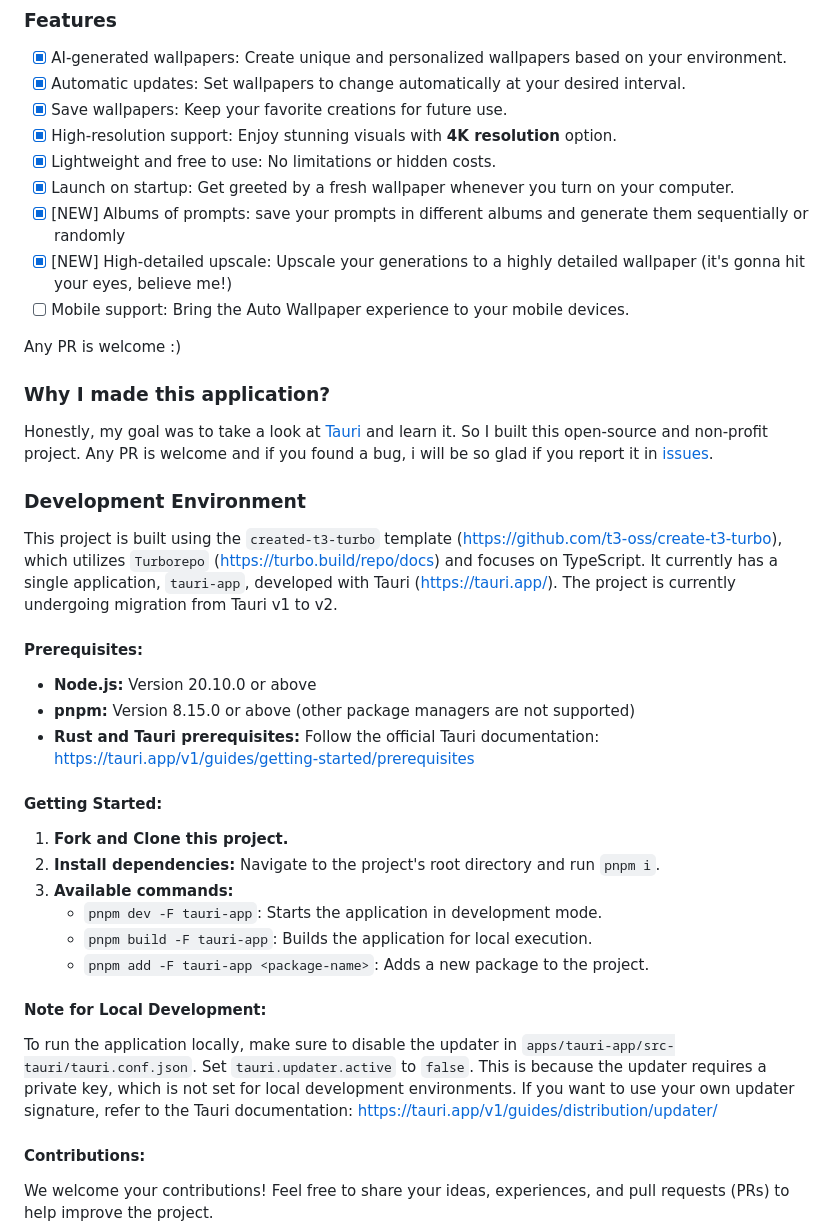
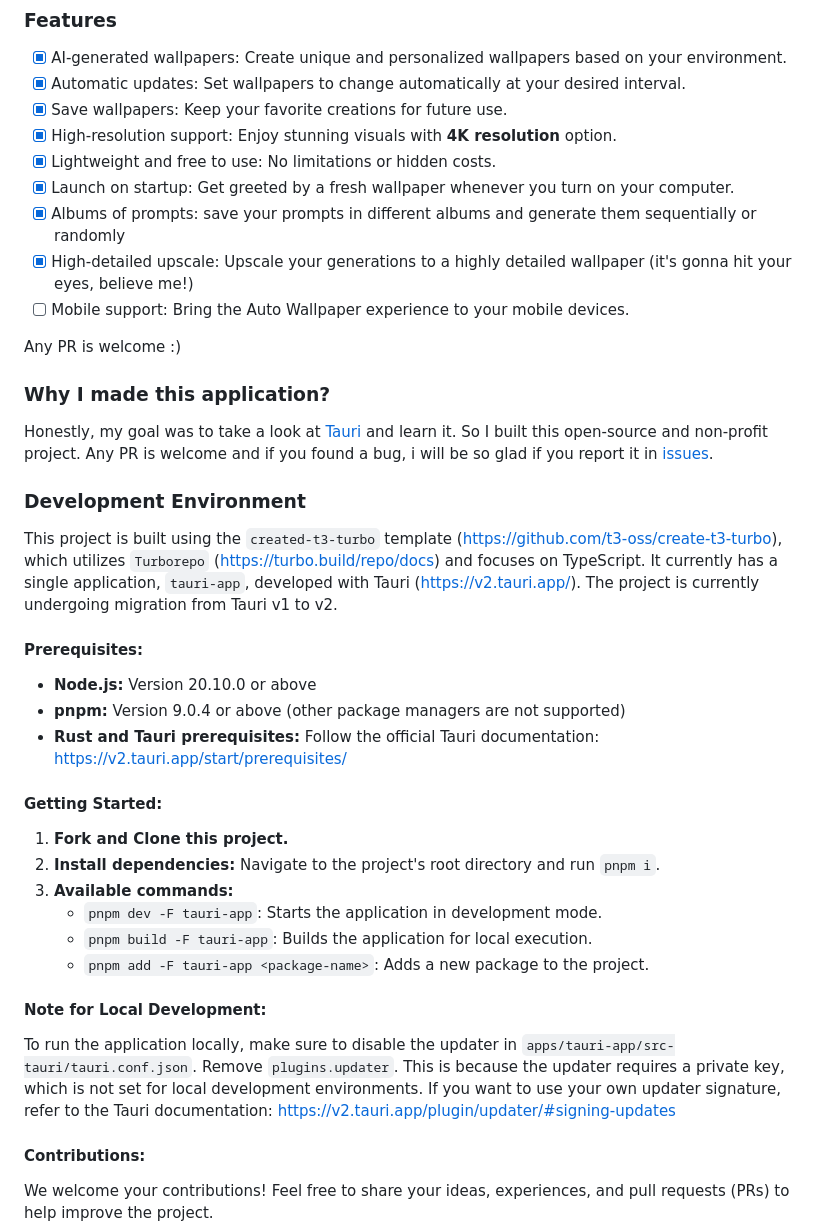
Before and after one commit to auto-wallpaper/auto-wallpaper, a Markdown page: README.md, the part around the change printed below. Drawn GitHub-style.

```diff
--- a/README.md
+++ b/README.md
@@ -32,8 +32,8 @@
 - [x] High-resolution support: Enjoy stunning visuals with **4K resolution** option.
 - [x] Lightweight and free to use: No limitations or hidden costs.
 - [x] Launch on startup: Get greeted by a fresh wallpaper whenever you turn on your computer.
-- [x] [NEW] Albums of prompts: save your prompts in different albums and generate them sequentially or randomly
-- [x] [NEW] High-detailed upscale: Upscale your generations to a highly detailed wallpaper (it's gonna hit your eyes, believe me!)
+- [x] Albums of prompts: save your prompts in different albums and generate them sequentially or randomly
+- [x] High-detailed upscale: Upscale your generations to a highly detailed wallpaper (it's gonna hit your eyes, believe me!)
 - [ ] Mobile support: Bring the Auto Wallpaper experience to your mobile devices.
 
 Any PR is welcome :)
@@ -43,13 +43,13 @@ Honestly, my goal was to take a look at [Tauri](https://tauri.app/) and learn it
 
 ### Development Environment
 
-This project is built using the `created-t3-turbo` template (https://github.com/t3-oss/create-t3-turbo), which utilizes `Turborepo` (https://turbo.build/repo/docs) and focuses on TypeScript. It currently has a single application, `tauri-app`, developed with Tauri (https://tauri.app/). The project is currently undergoing migration from Tauri v1 to v2.
+This project is built using the `created-t3-turbo` template (https://github.com/t3-oss/create-t3-turbo), which utilizes `Turborepo` (https://turbo.build/repo/docs) and focuses on TypeScript. It currently has a single application, `tauri-app`, developed with Tauri (https://v2.tauri.app/). The project is currently undergoing migration from Tauri v1 to v2.
 
 #### Prerequisites:
 
 - **Node.js:** Version 20.10.0 or above
-- **pnpm:** Version 8.15.0 or above (other package managers are not supported)
-- **Rust and Tauri prerequisites:** Follow the official Tauri documentation: https://tauri.app/v1/guides/getting-started/prerequisites
+- **pnpm:** Version 9.0.4 or above (other package managers are not supported)
+- **Rust and Tauri prerequisites:** Follow the official Tauri documentation: https://v2.tauri.app/start/prerequisites/
 
 #### Getting Started:
 
@@ -62,7 +62,7 @@ This project is built using the `created-t3-turbo` template (https://github.com/
 
 #### Note for Local Development:
 
-To run the application locally, make sure to disable the updater in `apps/tauri-app/src-tauri/tauri.conf.json`. Set `tauri.updater.active` to `false`. This is because the updater requires a private key, which is not set for local development environments. If you want to use your own updater signature, refer to the Tauri documentation: https://tauri.app/v1/guides/distribution/updater/
+To run the application locally, make sure to disable the updater in `apps/tauri-app/src-tauri/tauri.conf.json`. Remove `plugins.updater`. This is because the updater requires a private key, which is not set for local development environments. If you want to use your own updater signature, refer to the Tauri documentation: https://v2.tauri.app/plugin/updater/#signing-updates
 
 #### Contributions:
 
```
Also changed, not shown: other parts of README.md (+3 -3 lines).
